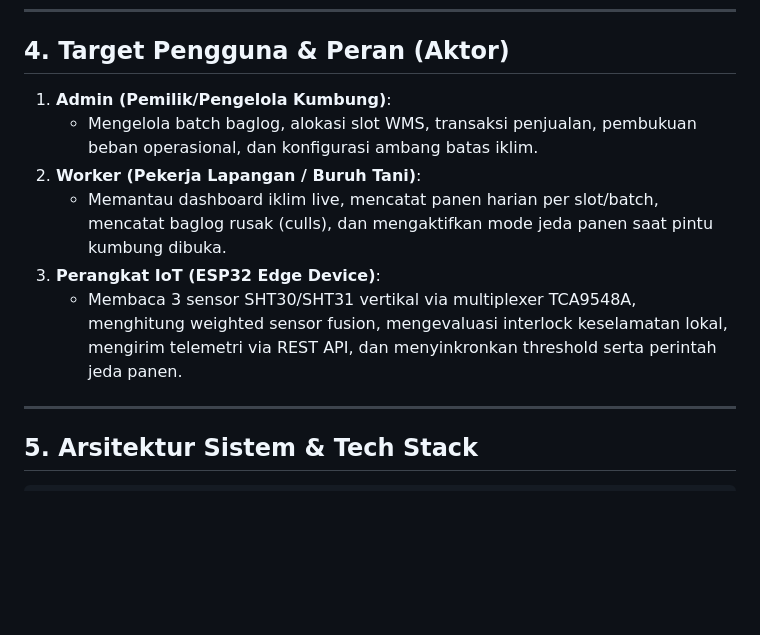
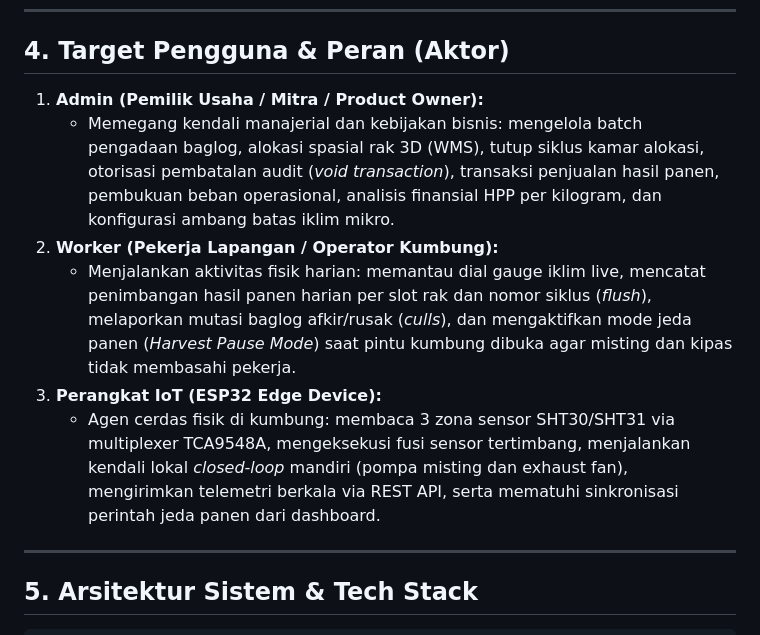
Before and after one commit to Kaz0342/TA, a Markdown page: docs/arsitektur/PRD.md, the part around one of its changes. Drawn GitHub-style; blank space fills up the shorter version.

```diff
--- a/docs/arsitektur/PRD.md
+++ b/docs/arsitektur/PRD.md
@@ -60,12 +68,12 @@ Budidaya jamur kuping memerlukan pengendalian lingkungan yang ketat (suhu 24–3
 
 ## 4. Target Pengguna & Peran (Aktor)
 
-1. **Admin (Pemilik/Pengelola Kumbung)**:
-   - Mengelola batch baglog, alokasi slot WMS, transaksi penjualan, pembukuan beban operasional, dan konfigurasi ambang batas iklim.
-2. **Worker (Pekerja Lapangan / Buruh Tani)**:
-   - Memantau dashboard iklim live, mencatat panen harian per slot/batch, mencatat baglog rusak (culls), dan mengaktifkan mode jeda panen saat pintu kumbung dibuka.
-3. **Perangkat IoT (ESP32 Edge Device)**:
-   - Membaca 3 sensor SHT30/SHT31 vertikal via multiplexer TCA9548A, menghitung weighted sensor fusion, mengevaluasi interlock keselamatan lokal, mengirim telemetri via REST API, dan menyinkronkan threshold serta perintah jeda panen.
+1. **Admin (Pemilik Usaha / Mitra / Product Owner):**
+   - Memegang kendali manajerial dan kebijakan bisnis: mengelola batch pengadaan baglog, alokasi spasial rak 3D (WMS), tutup siklus kamar alokasi, otorisasi pembatalan audit (*void transaction*), transaksi penjualan hasil panen, pembukuan beban operasional, analisis finansial HPP per kilogram, dan konfigurasi ambang batas iklim mikro.
+2. **Worker (Pekerja Lapangan / Operator Kumbung):**
+   - Menjalankan aktivitas fisik harian: memantau dial gauge iklim live, mencatat penimbangan hasil panen harian per slot rak dan nomor siklus (*flush*), melaporkan mutasi baglog afkir/rusak (*culls*), dan mengaktifkan mode jeda panen (*Harvest Pause Mode*) saat pintu kumbung dibuka agar misting dan kipas tidak membasahi pekerja.
+3. **Perangkat IoT (ESP32 Edge Device):**
+   - Agen cerdas fisik di kumbung: membaca 3 zona sensor SHT30/SHT31 via multiplexer TCA9548A, mengeksekusi fusi sensor tertimbang, menjalankan kendali lokal *closed-loop* mandiri (pompa misting dan exhaust fan), mengirimkan telemetri berkala via REST API, serta mematuhi sinkronisasi perintah jeda panen dari dashboard.
 
 ---
 
```
Also changed, not shown: other parts of docs/arsitektur/PRD.md (+15 -7 lines), docs/arsitektur/use_case.md (+3 -3 lines).
